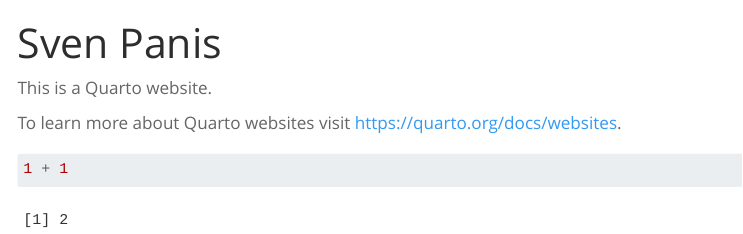
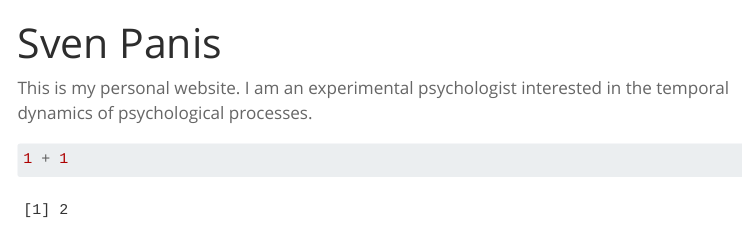
Before and after one commit to sven-panis/sven-panis.github.io, a Quarto document (index.qmd): the page in a window 1100 px wide, from its top. Rendered offline with R 4.5, knitr and Pandoc in place of Quarto, with nearby package versions; menus at the side of the page are left out.

Commit message:
update homepage

````diff
--- a/index.qmd
+++ b/index.qmd
@@ -2,9 +2,7 @@
 title: "Sven Panis"
 ---
 
-This is a Quarto website.
-
-To learn more about Quarto websites visit <https://quarto.org/docs/websites>.
+This is my personal website. I am an experimental psychologist interested in the temporal dynamics of psychological processes.
 
 ```{r}
 1 + 1
````
